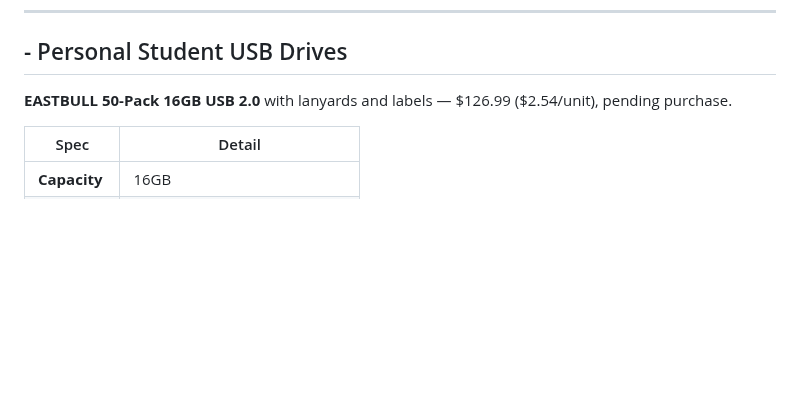
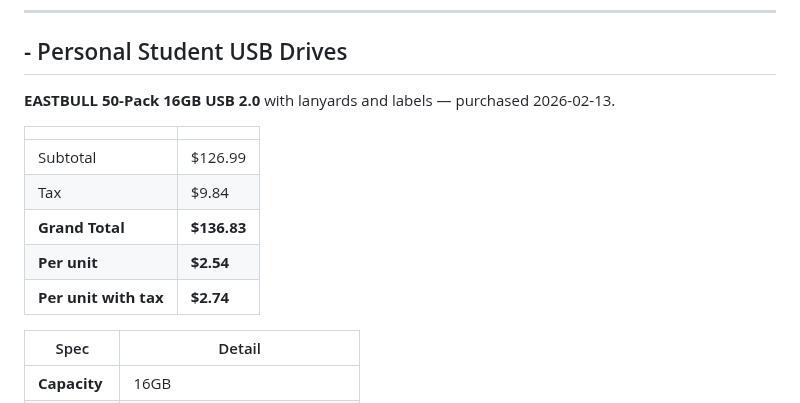
Before and after one commit to andrewle8/vietnam-assistive-tech-lab, a Markdown page: Documentation/Hardware.md, the part around the change. GitHub-like rendering; blank space fills up the shorter version.

Commit message:
Update USB drive purchase: EASTBULL 50-pack 36.83

```diff
--- a/Documentation/Hardware.md
+++ b/Documentation/Hardware.md
@@ -102,7 +102,15 @@ Detachable cable, better clarity, build quality and comfort are worth the $30 di
 ---
 ## - Personal Student USB Drives
 
-**EASTBULL 50-Pack 16GB USB 2.0** with lanyards and labels — $126.99 ($2.54/unit), pending purchase.
+**EASTBULL 50-Pack 16GB USB 2.0** with lanyards and labels — purchased 2026-02-13.
+
+| | |
+|---|---|
+| Subtotal | $126.99 |
+| Tax | $9.84 |
+| **Grand Total** | **$136.83** |
+| **Per unit** | **$2.54** |
+| **Per unit with tax** | **$2.74** |
 
 | Spec | Detail |
 |------|--------|
```
